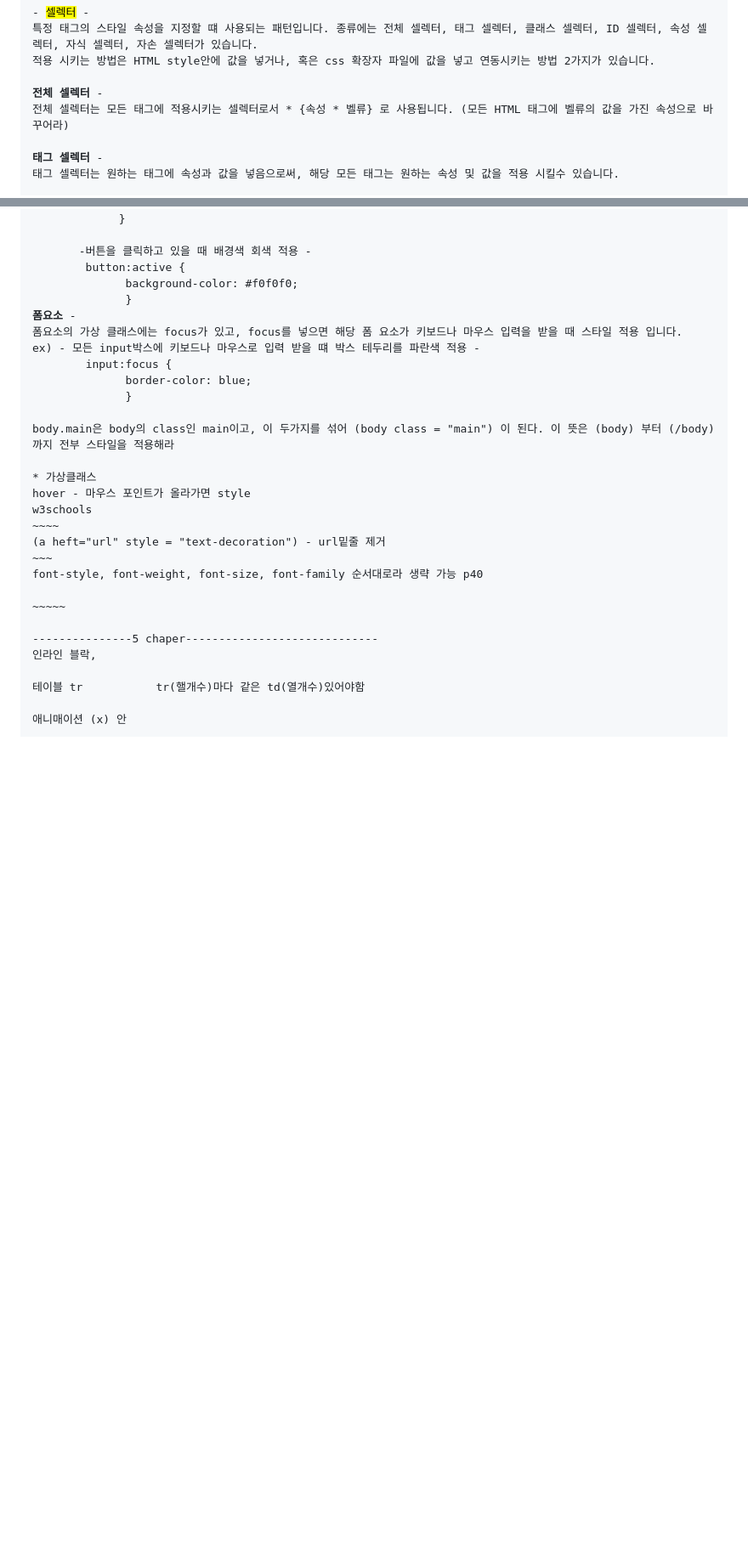
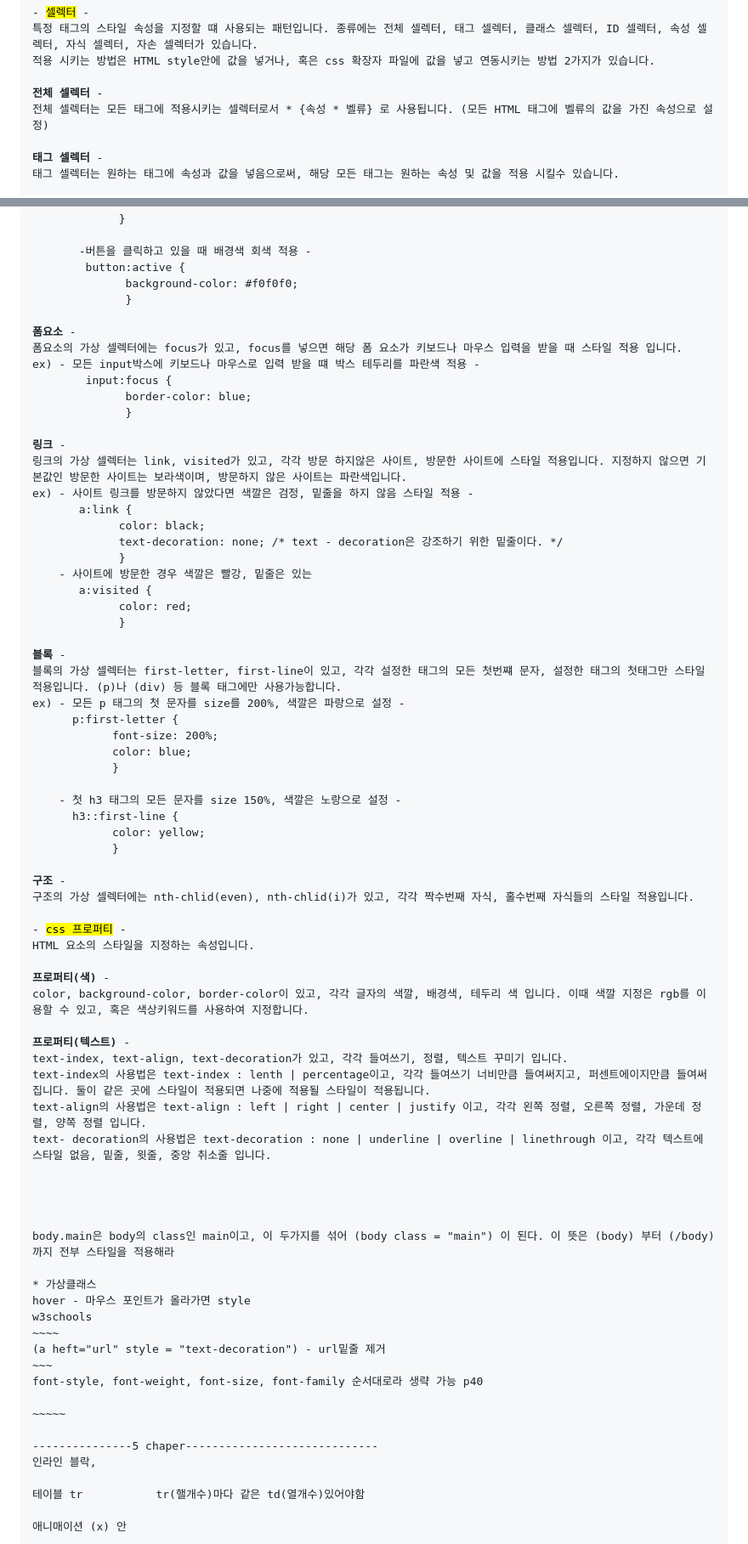
Before and after one commit to NojeongGyun/webprogarmming, a Markdown page: 0924/readme.md, 2 parts joined by grey strips. Shown at 85% size. Rendered like a GitHub page; blank space fills up the shorter version.

```diff
--- a/0924/readme.md
+++ b/0924/readme.md
@@ -34,7 +34,7 @@ ________________________________________________________chapter 4 ______________
 적용 시키는 방법은 HTML style안에 값을 넣거나, 혹은 css 확장자 파일에 값을 넣고 연동시키는 방법 2가지가 있습니다.
 
 <b>전체 셀렉터</b> -
-전체 셀렉터는 모든 태그에 적용시키는 셀렉터로서 * {속성 * 벨류} 로 사용됩니다. (모든 HTML 태그에 벨류의 값을 가진 속성으로 바꾸어라)
+전체 셀렉터는 모든 태그에 적용시키는 셀렉터로서 * {속성 * 벨류} 로 사용됩니다. (모든 HTML 태그에 벨류의 값을 가진 속성으로 설정)
 
 <b>태그 셀렉터</b> -
 태그 셀렉터는 원하는 태그에 속성과 값을 넣음으로써, 해당 모든 태그는 원하는 속성 및 값을 적용 시킬수 있습니다.
@@ -82,12 +82,56 @@ ex)    - 사이트 링크에 마우스가 올라갈떄 색깔을 빨강 적용 -
        <code> button:active {
               background-color: #f0f0f0;
               }</code>
+
 <b>폼요소 </b>-
-폼요소의 가상 클래스에는 focus가 있고, focus를 넣으면 해당 폼 요소가 키보드나 마우스 입력을 받을 때 스타일 적용 입니다.
+폼요소의 가상 셀렉터에는 focus가 있고, focus를 넣으면 해당 폼 요소가 키보드나 마우스 입력을 받을 때 스타일 적용 입니다.
 ex) - 모든 input박스에 키보드나 마우스로 입력 받을 떄 박스 테두리를 파란색 적용 -
         <code>input:focus {
               border-color: blue;
               }</code>
+
+<b>링크 </b>-
+링크의 가상 셀렉터는 link, visited가 있고, 각각 방문 하지않은 사이트, 방문한 사이트에 스타일 적용입니다. 지정하지 않으면 기본값인 방문한 사이트는 보라색이며, 방문하지 않은 사이트는 파란색입니다.
+ex) - 사이트 링크를 방문하지 않았다면 색깔은 검정, 밑줄을 하지 않음 스타일 적용 -
+      <code> a:link {
+             color: black;
+             text-decoration: none; /* text - decoration은 강조하기 위한 밑줄이다. */
+             }</code>
+    - 사이트에 방문한 경우 색깔은 빨강, 밑줄은 있는
+      <code> a:visited {
+             color: red;
+             } </code>
+
+<b>블록 </b>-
+블록의 가상 셀렉터는 first-letter, first-line이 있고, 각각 설정한 태그의 모든 첫번쨰 문자, 설정한 태그의 첫태그만 스타일 적용입니다. (p)나 (div) 등 블록 태그에만 사용가능합니다.
+ex) - 모든 p 태그의 첫 문자를 size를 200%, 색깔은 파랑으로 설정 -
+      <code>p:first-letter {
+            font-size: 200%;
+            color: blue;
+            }</code>
+
+    - 첫 h3 태그의 모든 문자를 size 150%, 색깔은 노랑으로 설정 -
+     <code> h3::first-line {
+            color: yellow;
+            }</code>
+
+<b>구조 </b>-
+구조의 가상 셀렉터에는 nth-chlid(even), nth-chlid(i)가 있고, 각각 짝수번째 자식, 홀수번째 자식들의 스타일 적용입니다.
+
+- <mark>css 프로퍼티</mark> -
+HTML 요소의 스타일을 지정하는 속성입니다.
+
+<b>프로퍼티(색) </b>-
+color, background-color, border-color이 있고, 각각 글자의 색깔, 배경색, 테두리 색 입니다. 이때 색깔 지정은 rgb를 이용할 수 있고, 혹은 색상키워드를 사용하여 지정합니다.
+
+<b>프로퍼티(텍스트) </b>-
+text-index, text-align, text-decoration가 있고, 각각 들여쓰기, 정렬, 텍스트 꾸미기 입니다.
+text-index의 사용법은 text-index : lenth | percentage이고, 각각 들여쓰기 너비만큼 들여써지고, 퍼센트에이지만큼 들여써집니다. 둘이 같은 곳에 스타일이 적용되면 나중에 적용될 스타일이 적용됩니다.
+text-align의 사용법은 text-align : left | right | center | justify 이고, 각각 왼쪽 정렬, 오른쪽 정렬, 가운데 정렬, 양쪽 정렬 입니다.
+text- decoration의 사용법은 text-decoration : none | underline | overline | linethrough 이고, 각각 텍스트에 스타일 없음, 밑줄, 윗줄, 중앙 취소줄 입니다.
+
+
+
 
 body.main은 body의 class인 main이고, 이 두가지를 섞어 (body class = "main") 이 된다. 이 뜻은 (body) 부터 (/body)까지 전부 스타일을 적용해라
 
```
